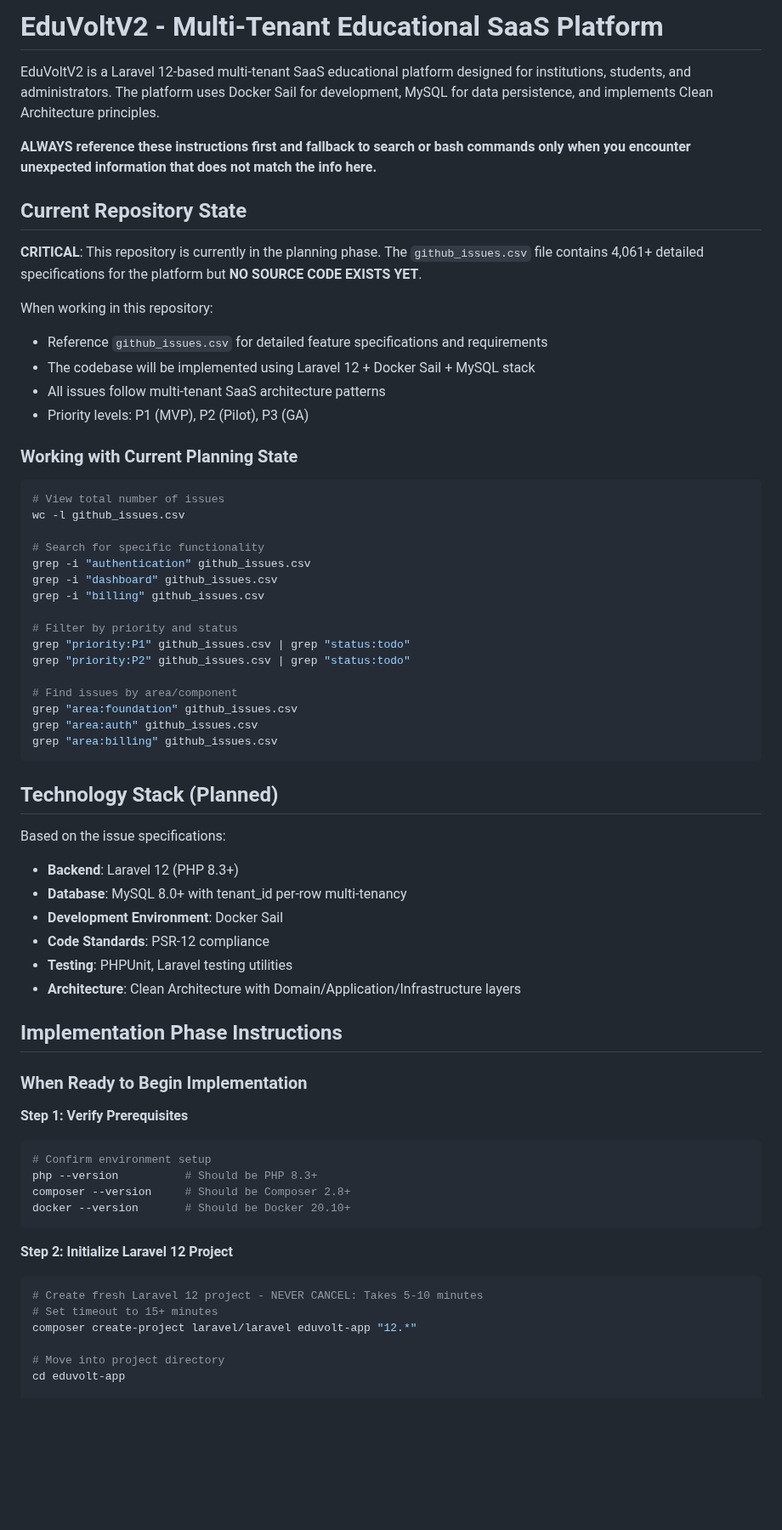
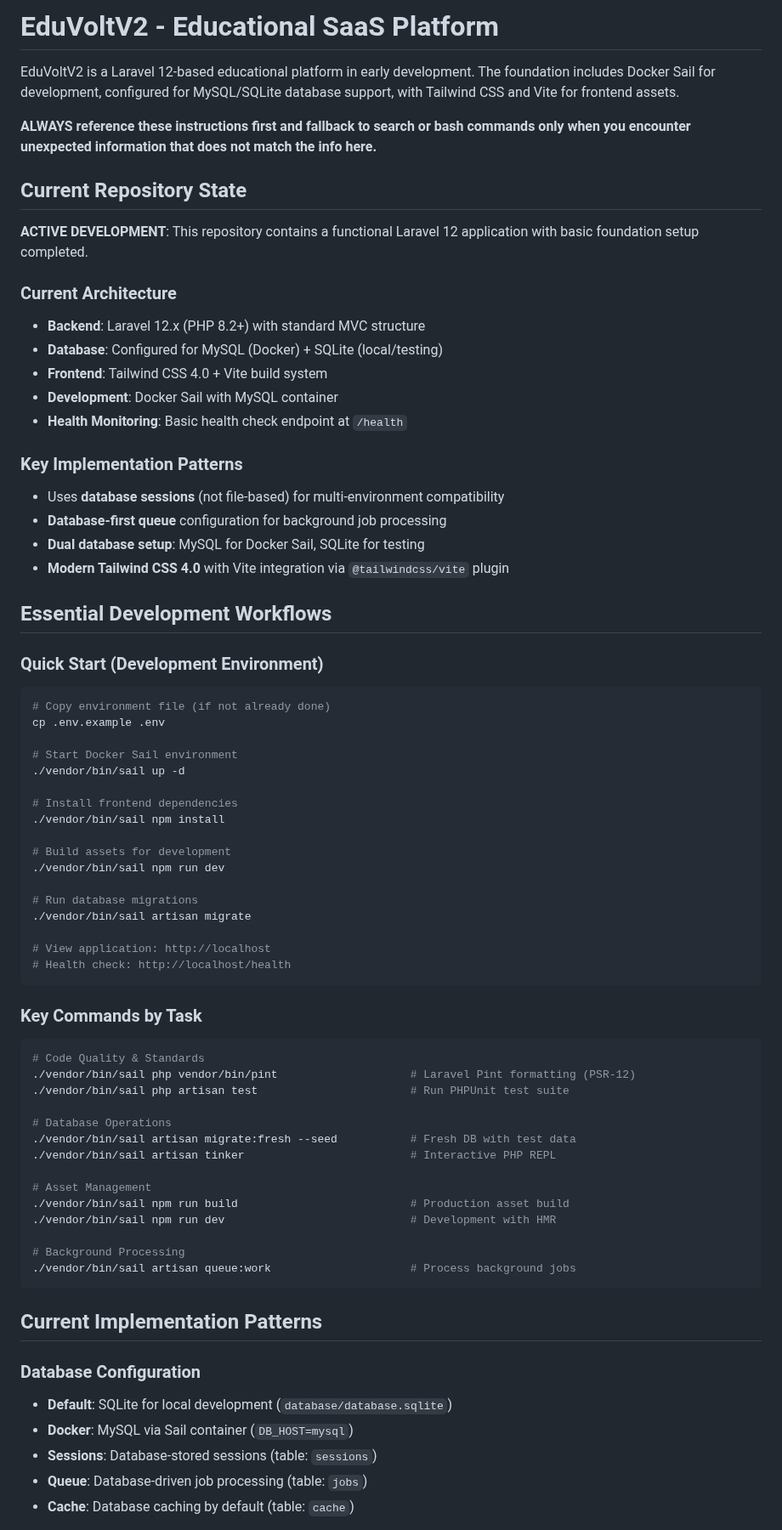
Before and after one commit to hardik-kanajariya/eduvoltv2, a Markdown page: .github/copilot-instructions.md, the part around one of its changes. Shown at 85% size. GitHub-like rendering; blank space fills up the shorter version.

Commit message:
Refactor copilot instructions to reflect active development status and update architectural details

````diff
--- a/.github/copilot-instructions.md
+++ b/.github/copilot-instructions.md
@@ -1,67 +1,73 @@
-# EduVoltV2 - Multi-Tenant Educational SaaS Platform
+# EduVoltV2 - Educational SaaS Platform
 
-EduVoltV2 is a Laravel 12-based multi-tenant SaaS educational platform designed for institutions, students, and administrators. The platform uses Docker Sail for development, MySQL for data persistence, and implements Clean Architecture principles.
+EduVoltV2 is a Laravel 12-based educational platform in early development. The foundation includes Docker Sail for development, configured for MySQL/SQLite database support, with Tailwind CSS and Vite for frontend assets.
 
 **ALWAYS reference these instructions first and fallback to search or bash commands only when you encounter unexpected information that does not match the info here.**
 
 ## Current Repository State
 
-**CRITICAL**: This repository is currently in the planning phase. The `github_issues.csv` file contains 4,061+ detailed specifications for the platform but **NO SOURCE CODE EXISTS YET**.
+**ACTIVE DEVELOPMENT**: This repository contains a functional Laravel 12 application with basic foundation setup completed.
 
-When working in this repository:
-- Reference `github_issues.csv` for detailed feature specifications and requirements
-- The codebase will be implemented using Laravel 12 + Docker Sail + MySQL stack
-- All issues follow multi-tenant SaaS architecture patterns
-- Priority levels: P1 (MVP), P2 (Pilot), P3 (GA)
+### Current Architecture
+- **Backend**: Laravel 12.x (PHP 8.2+) with standard MVC structure
+- **Database**: Configured for MySQL (Docker) + SQLite (local/testing)
+- **Frontend**: Tailwind CSS 4.0 + Vite build system
+- **Development**: Docker Sail with MySQL container
+- **Health Monitoring**: Basic health check endpoint at `/health`
 
-### Working with Current Planning State
+### Key Implementation Patterns
+- Uses **database sessions** (not file-based) for multi-environment compatibility
+- **Database-first queue** configuration for background job processing
+- **Dual database setup**: MySQL for Docker Sail, SQLite for testing
+- **Modern Tailwind CSS 4.0** with Vite integration via `@tailwindcss/vite` plugin
+
+## Essential Development Workflows
+
+### Quick Start (Development Environment)
 ```bash
-# View total number of issues
-wc -l github_issues.csv
+# Copy environment file (if not already done)
+cp .env.example .env
 
-# Search for specific functionality
-grep -i "authentication" github_issues.csv
-grep -i "dashboard" github_issues.csv
-grep -i "billing" github_issues.csv
+# Start Docker Sail environment
+./vendor/bin/sail up -d
 
-# Filter by priority and status
-grep "priority:P1" github_issues.csv | grep "status:todo"
-grep "priority:P2" github_issues.csv | grep "status:todo"
+# Install frontend dependencies
+./vendor/bin/sail npm install
 
-# Find issues by area/component
-grep "area:foundation" github_issues.csv
-grep "area:auth" github_issues.csv
-grep "area:billing" github_issues.csv
+# Build assets for development
+./vendor/bin/sail npm run dev
+
+# Run database migrations
+./vendor/bin/sail artisan migrate
+
+# View application: http://localhost
+# Health check: http://localhost/health
 ```
 
-## Technology Stack (Planned)
+### Key Commands by Task
+```bash
+# Code Quality & Standards
+./vendor/bin/sail php vendor/bin/pint                    # Laravel Pint formatting (PSR-12)
+./vendor/bin/sail php artisan test                       # Run PHPUnit test suite
 
-Based on the issue specifications:
-- **Backend**: Laravel 12 (PHP 8.3+)
-- **Database**: MySQL 8.0+ with tenant_id per-row multi-tenancy
-- **Development Environment**: Docker Sail
-- **Code Standards**: PSR-12 compliance
-- **Testing**: PHPUnit, Laravel testing utilities
-- **Architecture**: Clean Architecture with Domain/Application/Infrastructure layers
+# Database Operations
+./vendor/bin/sail artisan migrate:fresh --seed           # Fresh DB with test data
+./vendor/bin/sail artisan tinker                         # Interactive PHP REPL
 
-## Implementation Phase Instructions
+# Asset Management
+./vendor/bin/sail npm run build                          # Production asset build
+./vendor/bin/sail npm run dev                            # Development with HMR
 
-### When Ready to Begin Implementation
-
-**Step 1: Verify Prerequisites**
-```bash
-# Confirm environment setup
-php --version          # Should be PHP 8.3+
-composer --version     # Should be Composer 2.8+
-docker --version       # Should be Docker 20.10+
+# Background Processing
+./vendor/bin/sail artisan queue:work                     # Process background jobs
 ```
 
-**Step 2: Initialize Laravel 12 Project**
-```bash
-# Create fresh Laravel 12 project - NEVER CANCEL: Takes 5-10 minutes
-# Set timeout to 15+ minutes
-composer create-project laravel/laravel eduvolt-app "12.*"
+## Current Implementation Patterns
 
-# Move into project directory
-cd eduvolt-app
+### Database Configuration
+- **Default**: SQLite for local development (`database/database.sqlite`)
+- **Docker**: MySQL via Sail container (`DB_HOST=mysql`)
+- **Sessions**: Database-stored sessions (table: `sessions`)
+- **Queue**: Database-driven job processing (table: `jobs`)
+- **Cache**: Database caching by default (table: `cache`)
 
````
Also changed, not shown: other parts of .github/copilot-instructions.md (+88 -221 lines).
